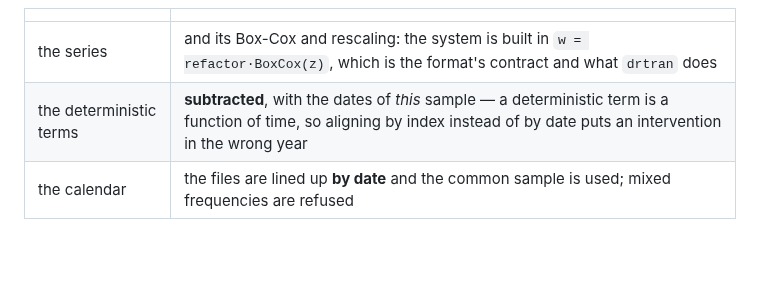
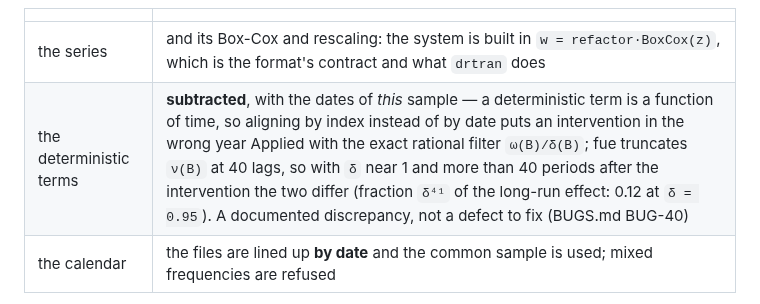
Before and after one commit to davidesg/atsw-gui, a Markdown page: docs/USAGE.md, the part around the change. GitHub-like rendering; blank space fills up the shorter version.

```diff
--- a/docs/USAGE.md
+++ b/docs/USAGE.md
@@ -33,7 +33,7 @@ From each `.pre` this route takes:
 | | |
 |---|---|
 | the series | and its Box-Cox and rescaling: the system is built in `w = refactor·BoxCox(z)`, which is the format's contract and what `drtran` does |
-| the deterministic terms | **subtracted**, with the dates of *this* sample — a deterministic term is a function of time, so aligning by index instead of by date puts an intervention in the wrong year |
+| the deterministic terms | **subtracted**, with the dates of *this* sample — a deterministic term is a function of time, so aligning by index instead of by date puts an intervention in the wrong year Applied with the exact rational filter `ω(B)/δ(B)`; fue truncates `ν(B)` at 40 lags, so with `δ` near 1 and more than 40 periods after the intervention the two differ (fraction `δ⁴¹` of the long-run effect: 0.12 at `δ = 0.95`). A documented discrepancy, not a defect to fix (BUGS.md BUG-40) |
 | the calendar | the files are lined up **by date** and the common sample is used; mixed frequencies are refused |
 
 The column order is the `.inp`'s: the first `M − r` files are the `∇Y₂` block and
```
Also changed, not shown: docs/BUGS.md (+11 -2 lines).
